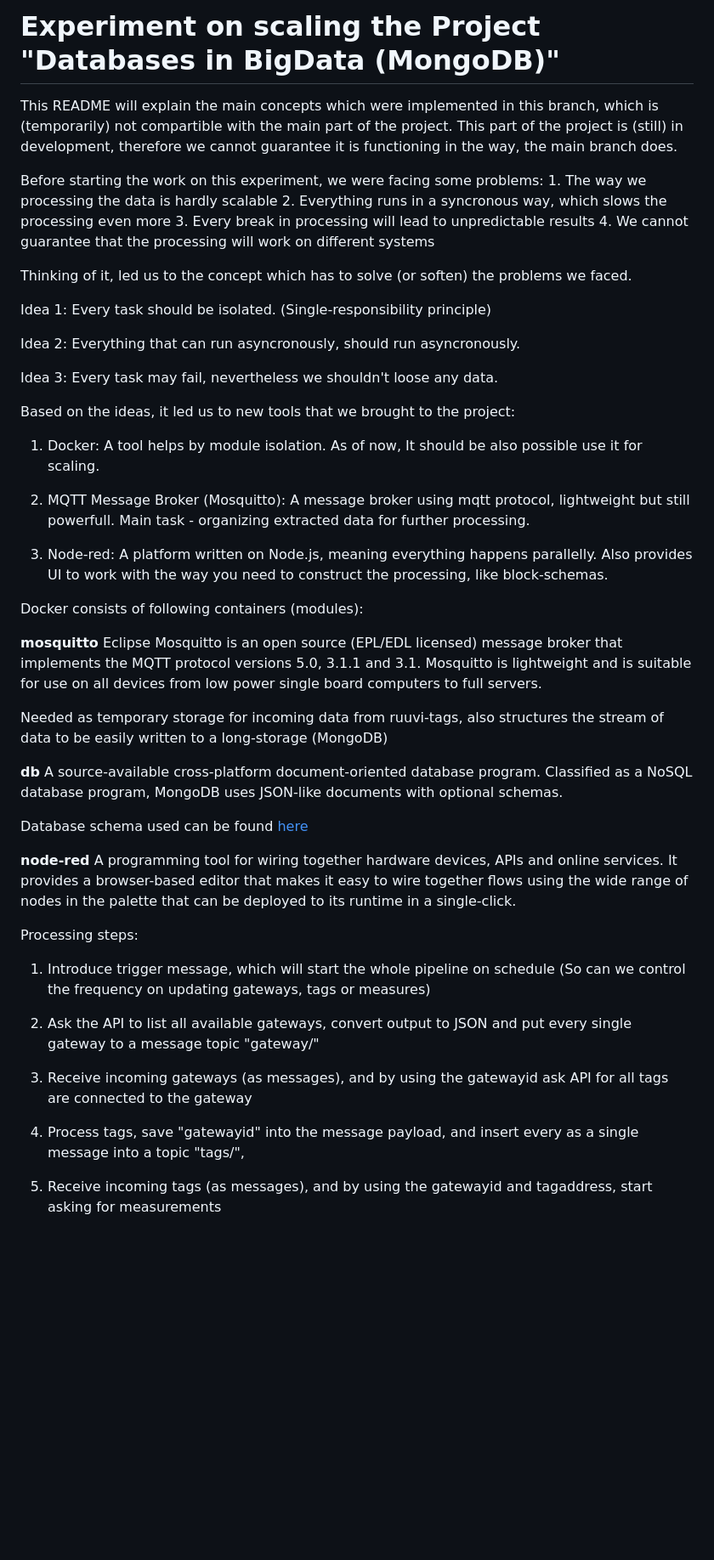
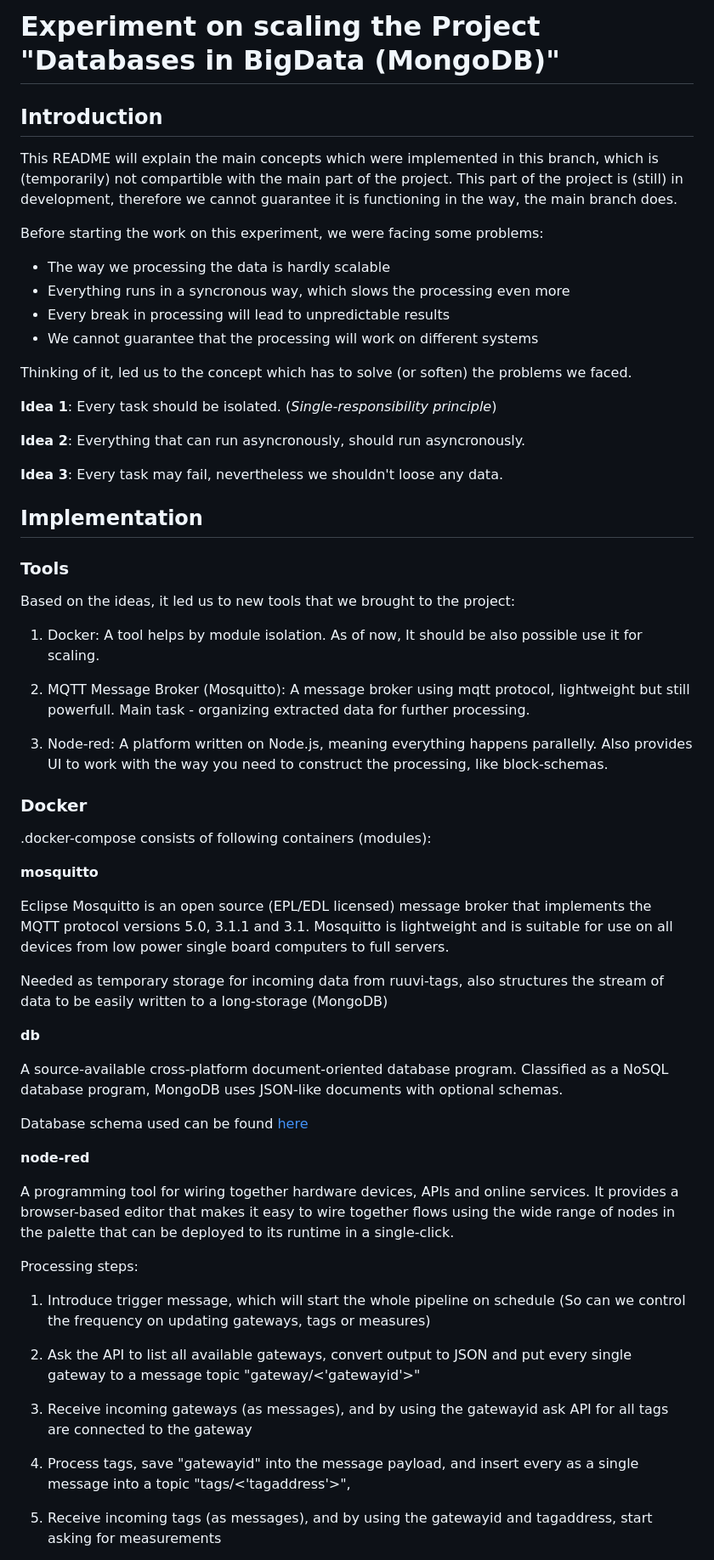
Before and after one commit to vladislabv/etl-pipeline-big-data, a Markdown page: README.md, the part around the change printed below. Shown: that part at 85% size. Rendered like a GitHub page; blank space fills up the shorter version.

Commit message:
make readme human-readable

```diff
--- a/README.md
+++ b/README.md
@@ -1,22 +1,27 @@
 # Experiment on scaling the Project "Databases in BigData (MongoDB)"
+
+## Introduction
 
 This README will explain the main concepts which were implemented in this branch, which is (temporarily) not compartible with the main part of the project.
 This part of the project is (still) in development, therefore we cannot guarantee it is functioning in the way, the main branch does.
 
 Before starting the work on this experiment, we were facing some problems:
-    1. The way we processing the data is hardly scalable
-    2. Everything runs in a syncronous way, which slows the processing even more
-    3. Every break in processing will lead to unpredictable results
-    4. We cannot guarantee that the processing will work on different systems
+* The way we processing the data is hardly scalable
+* Everything runs in a syncronous way, which slows the processing even more
+* Every break in processing will lead to unpredictable results
+* We cannot guarantee that the processing will work on different systems
 
 Thinking of it, led us to the concept which has to solve (or soften) the problems we faced.
 
-Idea 1: Every task should be isolated. (Single-responsibility principle)
+**Idea 1**: Every task should be isolated. (*Single-responsibility principle*)
 
-Idea 2: Everything that can run asyncronously, should run asyncronously.
+**Idea 2**: Everything that can run asyncronously, should run asyncronously.
 
-Idea 3: Every task may fail, nevertheless we shouldn't loose any data.
+**Idea 3**: Every task may fail, nevertheless we shouldn't loose any data.
 
+## Implementation
+
+### Tools
 
 Based on the ideas, it led us to new tools that we brought to the project:
 
@@ -26,33 +31,37 @@ Based on the ideas, it led us to new tools that we brought to the project:
 
 3. Node-red: A platform written on Node.js, meaning everything happens parallelly. Also provides UI to work with the way you need to construct the processing, like block-schemas.
 
+### Docker
 
-Docker consists of following containers (modules):
+.docker-compose consists of following containers (modules):
 
 **mosquitto**
+
 Eclipse Mosquitto is an open source (EPL/EDL licensed) message broker that implements the MQTT protocol versions 5.0, 3.1.1 and 3.1. Mosquitto is lightweight and is suitable for use on all devices from low power single board computers to full servers.
 
 Needed as temporary storage for incoming data from ruuvi-tags, also structures the stream of data to be easily written to a long-storage (MongoDB)
 
 
 **db**
+
 A source-available cross-platform document-oriented database program. Classified as a NoSQL database program, MongoDB uses JSON-like documents with optional schemas.
 
 Database schema used can be found [here](https://dbdocs.io/stasenko_vladislav/new-database-schema-mongodb?view=table_structure)
 
 
 **node-red**
+
 A programming tool for wiring together hardware devices, APIs and online services. It provides a browser-based editor that makes it easy to wire together flows using the wide range of nodes in the palette that can be deployed to its runtime in a single-click.
 
 Processing steps:
 
 1. Introduce trigger message, which will start the whole pipeline on schedule (So can we control the frequency on updating gateways, tags or measures)
 
-2. Ask the API to list all available gateways, convert output to JSON and put every single gateway to a message topic "gateway/<gatewayid>"
+2. Ask the API to list all available gateways, convert output to JSON and put every single gateway to a message topic "gateway/<'gatewayid'>"
 
 3. Receive incoming gateways (as messages), and by using the gatewayid ask API for all tags are connected to the gateway
 
-4. Process tags, save "gatewayid" into the message payload, and insert every as a single message into a topic "tags/<tagaddress>",
+4. Process tags, save "gatewayid" into the message payload, and insert every as a single message into a topic "tags/<'tagaddress'>",
 
 5. Receive incoming tags (as messages), and by using the gatewayid and tagaddress, start asking for measurements
 
```
Also changed, not shown: other parts of README.md (+10 -25 lines).
